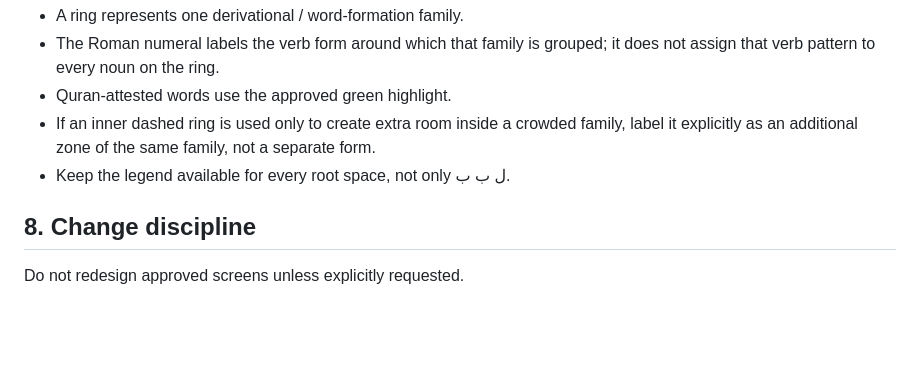
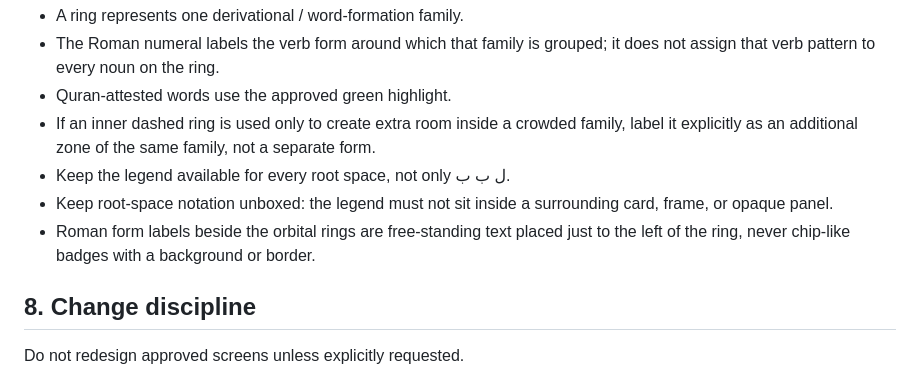
Before and after one commit to Nurilya97/quran-universe-preview, a Markdown page: AGENTS.md, the part around the change. GitHub-like rendering; blank space fills up the shorter version.

Commit message:
Document unboxed root orbit notation

```diff
--- a/AGENTS.md
+++ b/AGENTS.md
@@ -123,6 +123,8 @@ Root-space legends are required whenever orbital rings are shown.
 - Quran-attested words use the approved green highlight.
 - If an inner dashed ring is used only to create extra room inside a crowded family, label it explicitly as an additional zone of the same family, not a separate form.
 - Keep the legend available for every root space, not only ل ب ب.
+- Keep root-space notation unboxed: the legend must not sit inside a surrounding card, frame, or opaque panel.
+- Roman form labels beside the orbital rings are free-standing text placed just to the left of the ring, never chip-like badges with a background or border.
 
 ## 8. Change discipline
 
```
